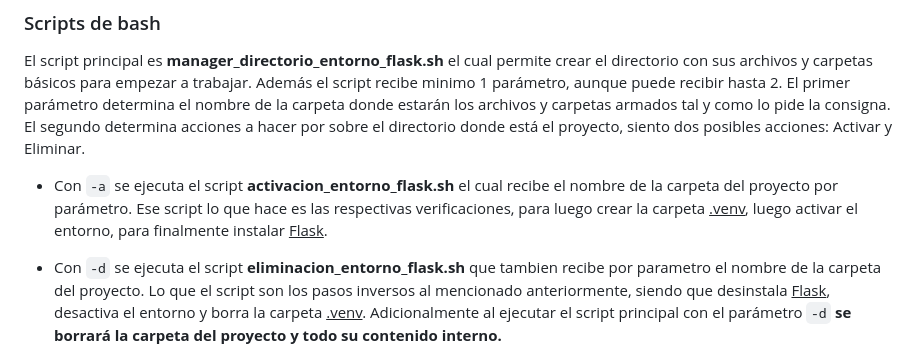
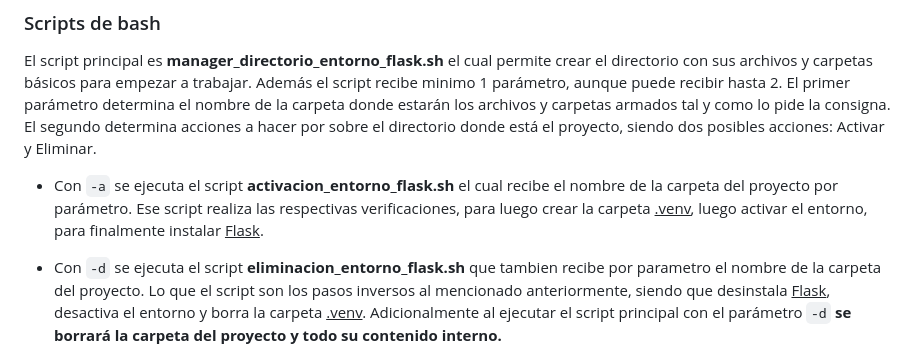
Before and after one commit to Tastor2k2/Tp2-IDS, a Markdown page: README.md, the part around the change. Rendered like a GitHub page.

Commit message:
cambios minimos en readme

````diff
--- a/README.md
+++ b/README.md
@@ -13,9 +13,9 @@
 El script principal es __manager_directorio_entorno_flask.sh__ el cual permite crear el directorio con sus archivos y carpetas básicos para empezar a trabajar.
 Además el script recibe minimo 1 parámetro, aunque puede recibir hasta 2.
 El primer parámetro determina el nombre de la carpeta donde estarán los archivos y carpetas armados tal y como lo pide la consigna.
-El segundo determina acciones a hacer por sobre el directorio donde está el proyecto, siento dos posibles acciones: Activar y Eliminar.
+El segundo determina acciones a hacer por sobre el directorio donde está el proyecto, siendo dos posibles acciones: Activar y Eliminar.
 
-- Con ```-a``` se ejecuta el script __activacion_entorno_flask.sh__ el cual recibe el nombre de la carpeta del proyecto por parámetro. Ese script lo que hace es las respectivas verificaciones, para luego crear la carpeta <ins>.venv</ins>, luego activar el entorno, para finalmente instalar <ins>Flask</ins>.
+- Con ```-a``` se ejecuta el script __activacion_entorno_flask.sh__ el cual recibe el nombre de la carpeta del proyecto por parámetro. Ese script realiza las respectivas verificaciones, para luego crear la carpeta <ins>.venv</ins>, luego activar el entorno, para finalmente instalar <ins>Flask</ins>.
 
 - Con ```-d``` se ejecuta el script __eliminacion_entorno_flask.sh__ que tambien recibe por parametro el nombre de la carpeta del proyecto. Lo que el script son
 los pasos inversos al mencionado anteriormente, siendo que desinstala <ins>Flask</ins>, desactiva el entorno y borra la carpeta <ins>.venv</ins>.
````
